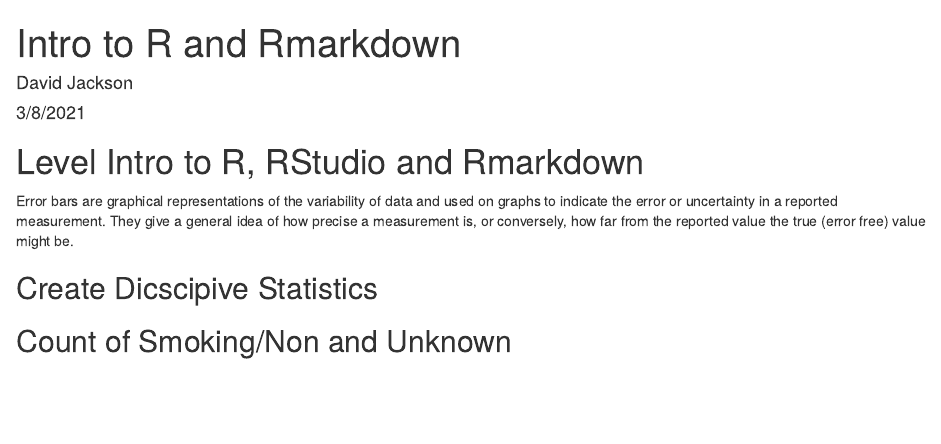
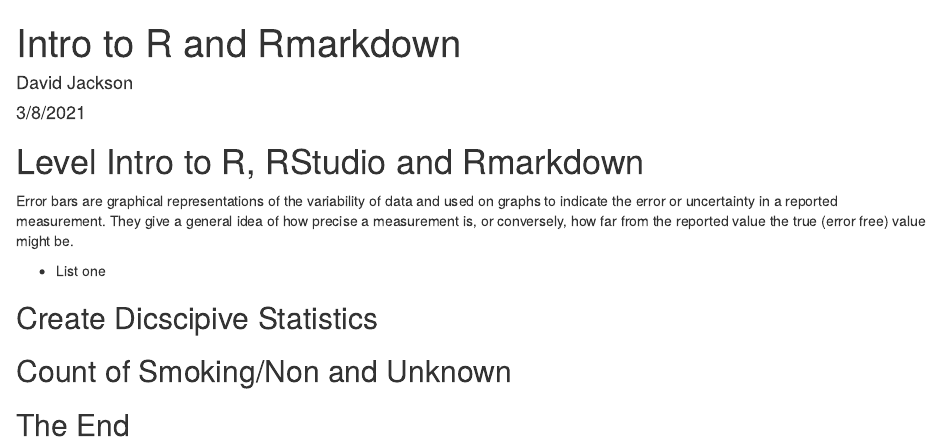
Before and after one commit to davidjayjackson/Facebook-Ramesh-Naidu-rrtools, an R Markdown document (Intro-Rmarkdown.Rmd): the page in a window 1100 px wide, from its top. Rendered offline with R 4.5, knitr and Pandoc, with nearby package versions; the code chunks are not run, so their results and figures are left out; drawn as R Markdown's standard HTML page in place of the format the file asks for.

Commit message:
Tweaks 2021-03-08

````diff
--- a/Intro-Rmarkdown.Rmd
+++ b/Intro-Rmarkdown.Rmd
@@ -20,6 +20,8 @@
 # Level Intro to R, RStudio and Rmarkdown
 
 Error bars are graphical representations of the variability of data and used on graphs to indicate the error or uncertainty in a reported measurement. They give a general idea of how precise a measurement is, or conversely, how far from the reported value the true (error free) value might be.
+
+* List one
 
 
 ```{r}
@@ -56,3 +58,9 @@
   labs(title="Count of Smoker/non-smoker",y="Total Number of Women(log10)")
 
 ```
+
+## The End
+
+```{r}
+
+```
````
